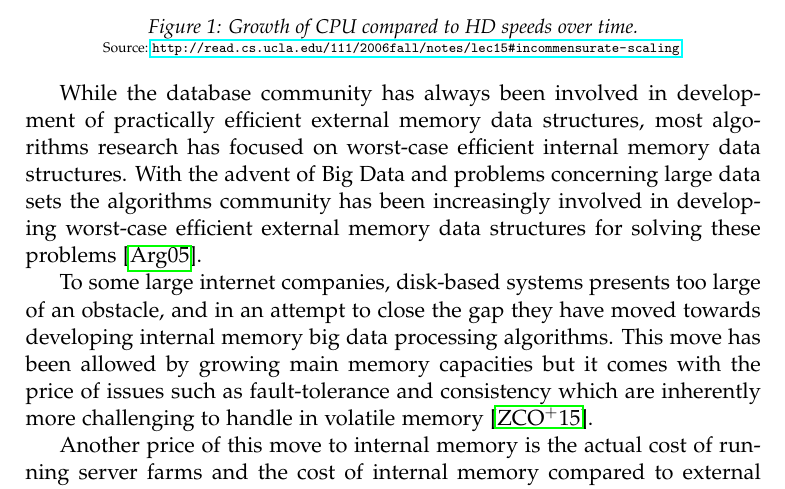
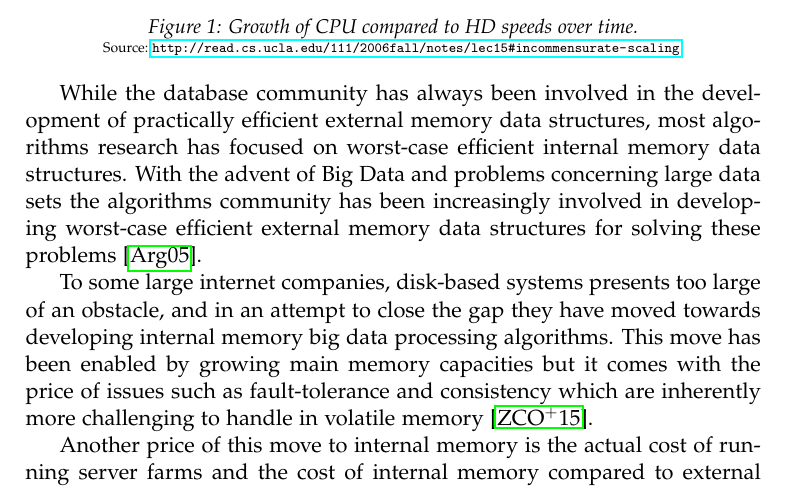
Before and after one commit to gabet1337/speciale, a LaTeX thesis (report/thesis.tex): part of page 3 of 7, cut so that both start at the same text. Compiled offline with pdfLaTeX.

Commit message:
Small word changes

```diff
--- a/report/thesis.tex
+++ b/report/thesis.tex
@@ -67,10 +67,10 @@ In the early days of computers disks were faster than processors. Since then pro
 	\label{fig:cpu_vs_disk}
 \end{figure}
 
-While the database community has always been involved in development of practically efficient external memory data structures, most algorithms research has focused on worst-case efficient internal memory data structures. With the advent of Big Data and problems concerning large data sets the algorithms community has been increasingly involved in developing worst-case efficient external memory data structures for solving these problems~\cite{ionote}.
+While the database community has always been involved in the development of practically efficient external memory data structures, most algorithms research has focused on worst-case efficient internal memory data structures. With the advent of Big Data and problems concerning large data sets the algorithms community has been increasingly involved in developing worst-case efficient external memory data structures for solving these problems~\cite{ionote}.
 
 %TODO reformulate.
-To some large internet companies, disk-based systems presents too large of an obstacle, and in an attempt to close the gap they have moved towards developing internal memory big data processing algorithms. This move has been allowed by growing main memory capacities but it comes with the price of issues such as fault-tolerance and consistency which are inherently more challenging to handle in volatile memory~\cite{Zhang2015}.
+To some large internet companies, disk-based systems presents too large of an obstacle, and in an attempt to close the gap they have moved towards developing internal memory big data processing algorithms. This move has been enabled by growing main memory capacities but it comes with the price of issues such as fault-tolerance and consistency which are inherently more challenging to handle in volatile memory~\cite{Zhang2015}.
 
 Another price of this move to internal memory is the actual cost of running server farms and the cost of internal memory compared to external memory. The extra costs and increased complexity suggests that external memory data structures have some well defined advantages.
 
```
